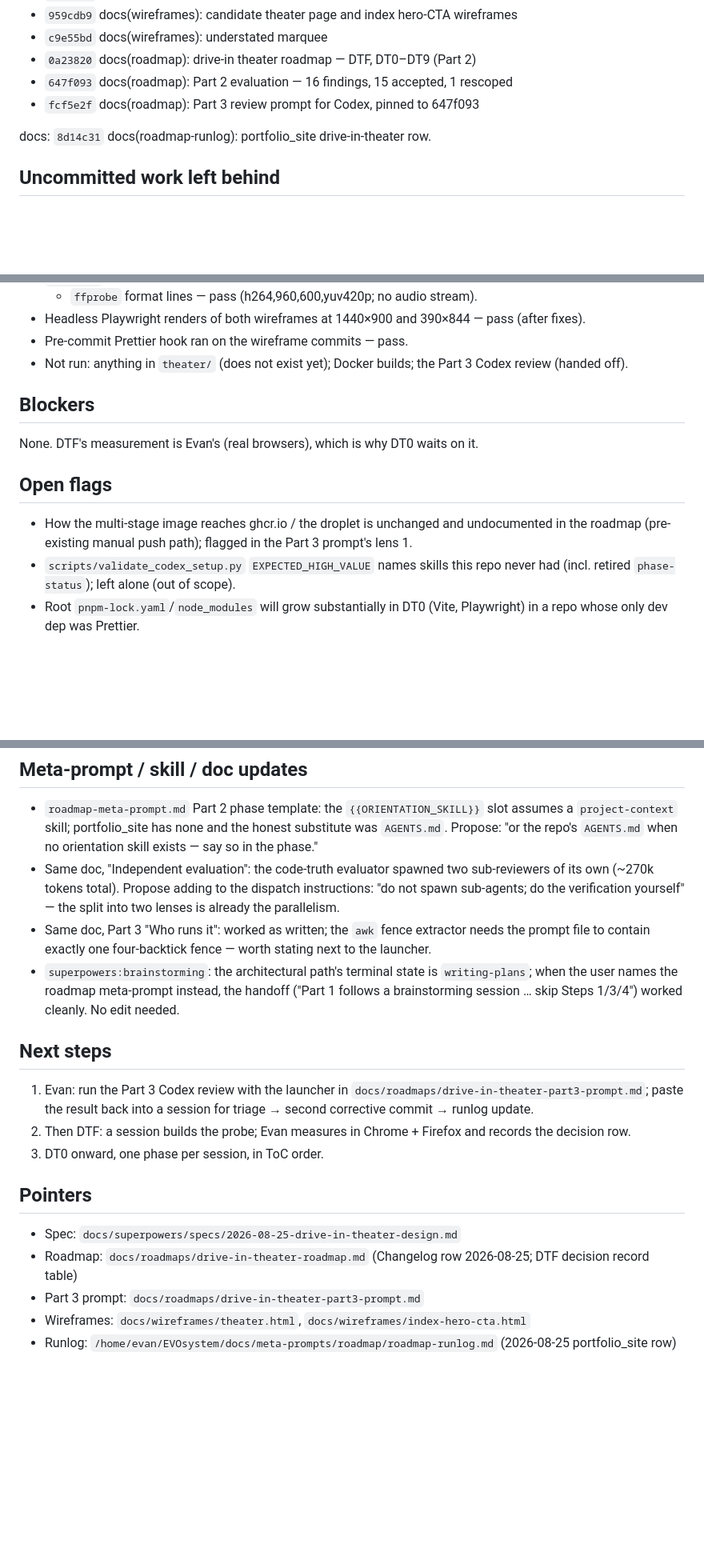
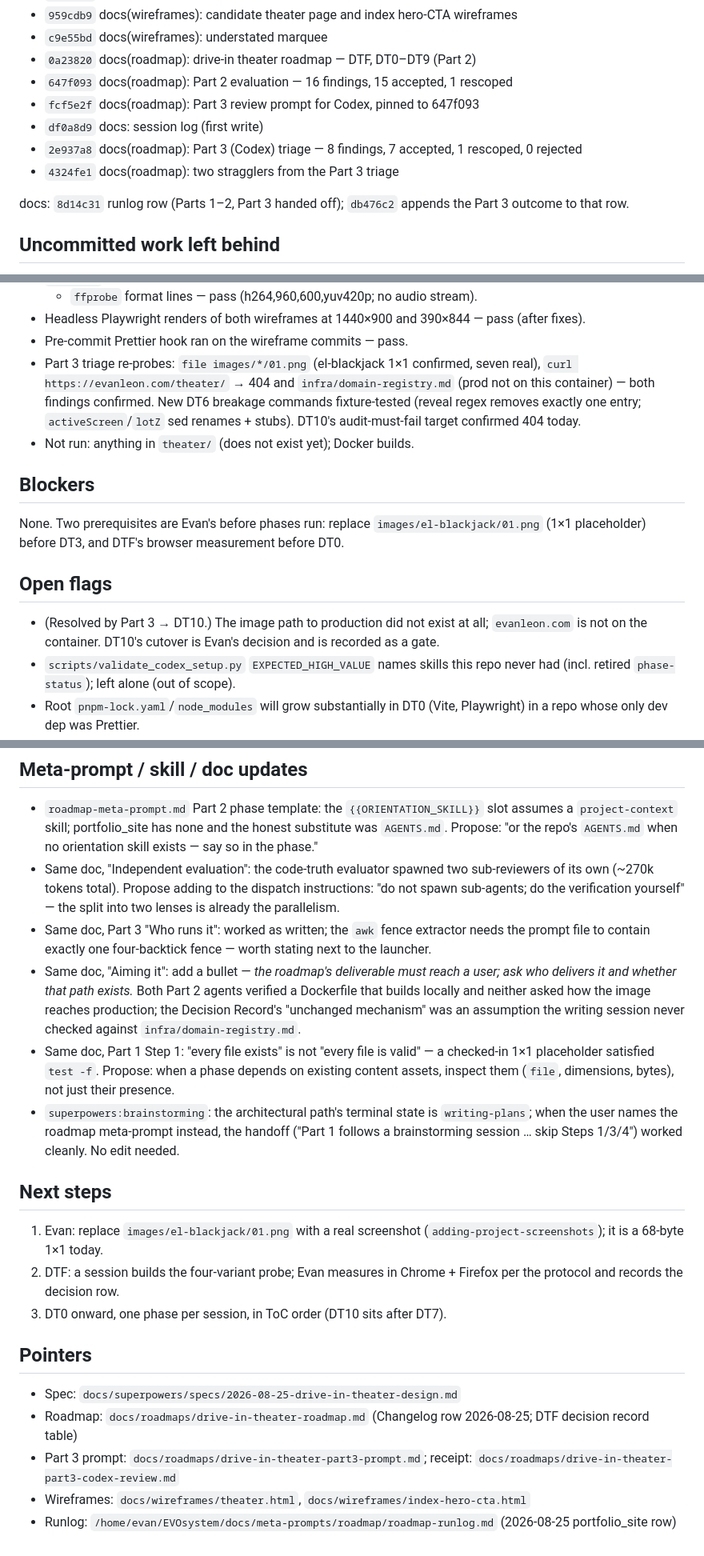
Before and after one commit to Evan-Leon/portfolio_site, a Markdown page: docs/session-logs/2026-08-25-10-40-claude-code-drive-in-theater-roadmap.md, 3 parts joined by grey strips. Shown at 80% size. Rendered like a GitHub page; blank space fills up the shorter version.

Commit message:
docs: session log — Part 3 returned and triaged, roadmap final at 4324fe1
Co-Authored-By: Claude Fable 5 <noreply@anthropic.com>

```diff
--- a/docs/session-logs/2026-08-25-10-40-claude-code-drive-in-theater-roadmap.md
+++ b/docs/session-logs/2026-08-25-10-40-claude-code-drive-in-theater-roadmap.md
@@ -50,8 +60,12 @@ portfolio_site:
 - `0a23820` docs(roadmap): drive-in theater roadmap — DTF, DT0–DT9 (Part 2)
 - `647f093` docs(roadmap): Part 2 evaluation — 16 findings, 15 accepted, 1 rescoped
 - `fcf5e2f` docs(roadmap): Part 3 review prompt for Codex, pinned to 647f093
+- `df0a8d9` docs: session log (first write)
+- `2e937a8` docs(roadmap): Part 3 (Codex) triage — 8 findings, 7 accepted, 1 rescoped, 0 rejected
+- `4324fe1` docs(roadmap): two stragglers from the Part 3 triage
 
-docs: `8d14c31` docs(roadmap-runlog): portfolio_site drive-in-theater row.
+docs: `8d14c31` runlog row (Parts 1–2, Part 3 handed off); `db476c2` appends
+the Part 3 outcome to that row.
 
 ## Uncommitted work left behind
 `images/chunk-norris/` (pre-existing, untracked, not mine — no project page
@@ -71,16 +85,23 @@ exists for it; noted as `[FYI]` in the spec). Nothing else.
 - Headless Playwright renders of both wireframes at 1440×900 and 390×844 — pass
   (after fixes).
 - Pre-commit Prettier hook ran on the wireframe commits — pass.
-- Not run: anything in `theater/` (does not exist yet); Docker builds; the
-  Part 3 Codex review (handed off).
+- Part 3 triage re-probes: `file images/*/01.png` (el-blackjack 1×1 confirmed,
+  seven real), `curl https://evanleon.com/theater/` → 404 and `infra/domain-registry.md`
+  (prod not on this container) — both findings confirmed. New DT6 breakage
+  commands fixture-tested (reveal regex removes exactly one entry;
+  `activeScreen`/`lotZ` sed renames + stubs). DT10's audit-must-fail target
+  confirmed 404 today.
+- Not run: anything in `theater/` (does not exist yet); Docker builds.
 
 ## Blockers
-None. DTF's measurement is Evan's (real browsers), which is why DT0 waits on it.
+None. Two prerequisites are Evan's before phases run: replace
+`images/el-blackjack/01.png` (1×1 placeholder) before DT3, and DTF's browser
+measurement before DT0.
 
 ## Open flags
-- How the multi-stage image reaches ghcr.io / the droplet is unchanged and
-  undocumented in the roadmap (pre-existing manual push path); flagged in the
-  Part 3 prompt's lens 1.
+- (Resolved by Part 3 → DT10.) The image path to production did not exist at
+  all; `evanleon.com` is not on the container. DT10's cutover is Evan's
+  decision and is recorded as a gate.
 - `scripts/validate_codex_setup.py` `EXPECTED_HIGH_VALUE` names skills this
   repo never had (incl. retired `phase-status`); left alone (out of scope).
 - Root `pnpm-lock.yaml`/`node_modules` will grow substantially in DT0 (Vite,
@@ -102,22 +123,30 @@ None. (Repo has no rules-index — deliberate opt-out recorded 2026-07-23.)
 - Same doc, Part 3 "Who runs it": worked as written; the `awk` fence extractor
   needs the prompt file to contain exactly one four-backtick fence — worth
   stating next to the launcher.
+- Same doc, "Aiming it": add a bullet — *the roadmap's deliverable must reach a
+  user; ask who delivers it and whether that path exists.* Both Part 2 agents
+  verified a Dockerfile that builds locally and neither asked how the image
+  reaches production; the Decision Record's "unchanged mechanism" was an
+  assumption the writing session never checked against `infra/domain-registry.md`.
+- Same doc, Part 1 Step 1: "every file exists" is not "every file is valid" —
+  a checked-in 1×1 placeholder satisfied `test -f`. Propose: when a phase
+  depends on existing content assets, inspect them (`file`, dimensions, bytes),
+  not just their presence.
 - `superpowers:brainstorming`: the architectural path's terminal state is
   `writing-plans`; when the user names the roadmap meta-prompt instead, the
   handoff ("Part 1 follows a brainstorming session … skip Steps 1/3/4") worked
   cleanly. No edit needed.
 
 ## Next steps
-1. Evan: run the Part 3 Codex review with the launcher in
-   `docs/roadmaps/drive-in-theater-part3-prompt.md`; paste the result back into
-   a session for triage → second corrective commit → runlog update.
-2. Then DTF: a session builds the probe; Evan measures in Chrome + Firefox and
-   records the decision row.
-3. DT0 onward, one phase per session, in ToC order.
+1. Evan: replace `images/el-blackjack/01.png` with a real screenshot
+   (`adding-project-screenshots`); it is a 68-byte 1×1 today.
+2. DTF: a session builds the four-variant probe; Evan measures in Chrome +
+   Firefox per the protocol and records the decision row.
+3. DT0 onward, one phase per session, in ToC order (DT10 sits after DT7).
 
 ## Pointers
 - Spec: `docs/superpowers/specs/2026-08-25-drive-in-theater-design.md`
 - Roadmap: `docs/roadmaps/drive-in-theater-roadmap.md` (Changelog row 2026-08-25; DTF decision record table)
-- Part 3 prompt: `docs/roadmaps/drive-in-theater-part3-prompt.md`
+- Part 3 prompt: `docs/roadmaps/drive-in-theater-part3-prompt.md`; receipt: `docs/roadmaps/drive-in-theater-part3-codex-review.md`
 - Wireframes: `docs/wireframes/theater.html`, `docs/wireframes/index-hero-cta.html`
 - Runlog: `/home/evan/EVOsystem/docs/meta-prompts/roadmap/roadmap-runlog.md` (2026-08-25 portfolio_site row)
```
Also changed, not shown: other parts of docs/session-logs/2026-08-25-10-40-claude-code-drive-in-theater-roadmap.md (+13 -3 lines).
